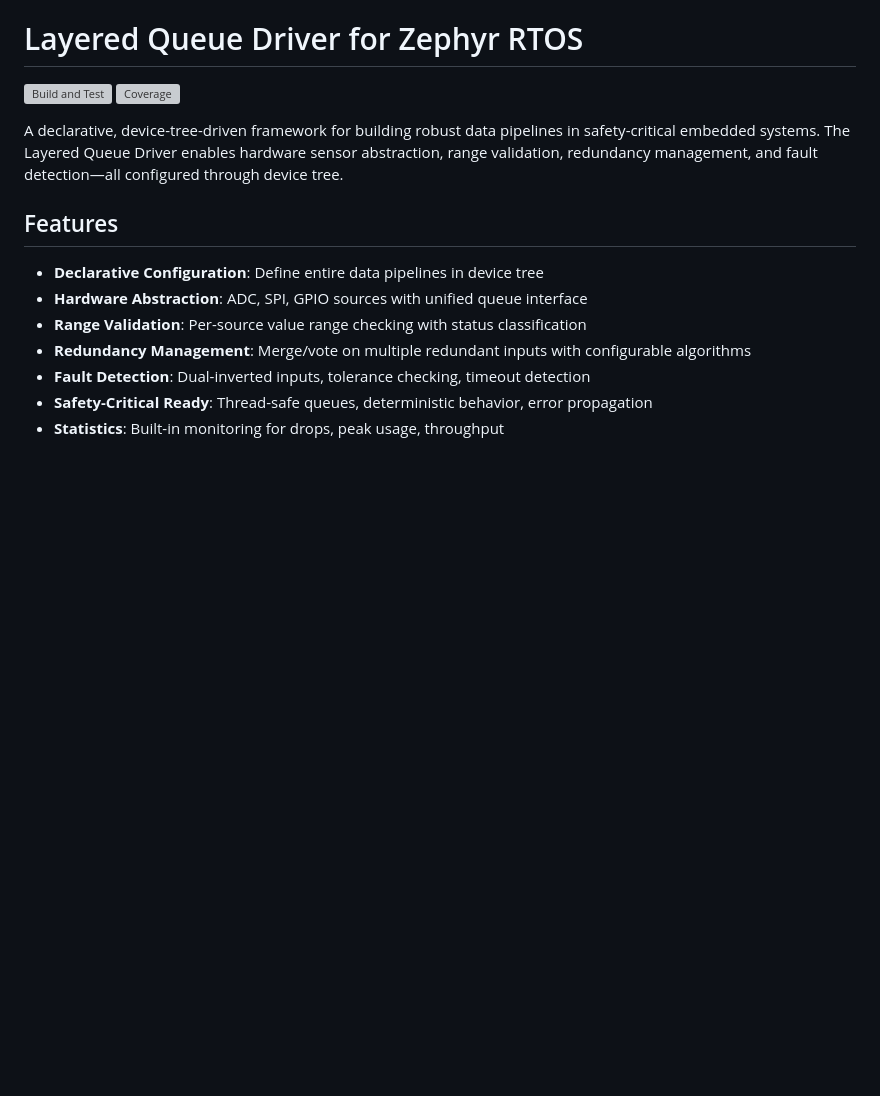
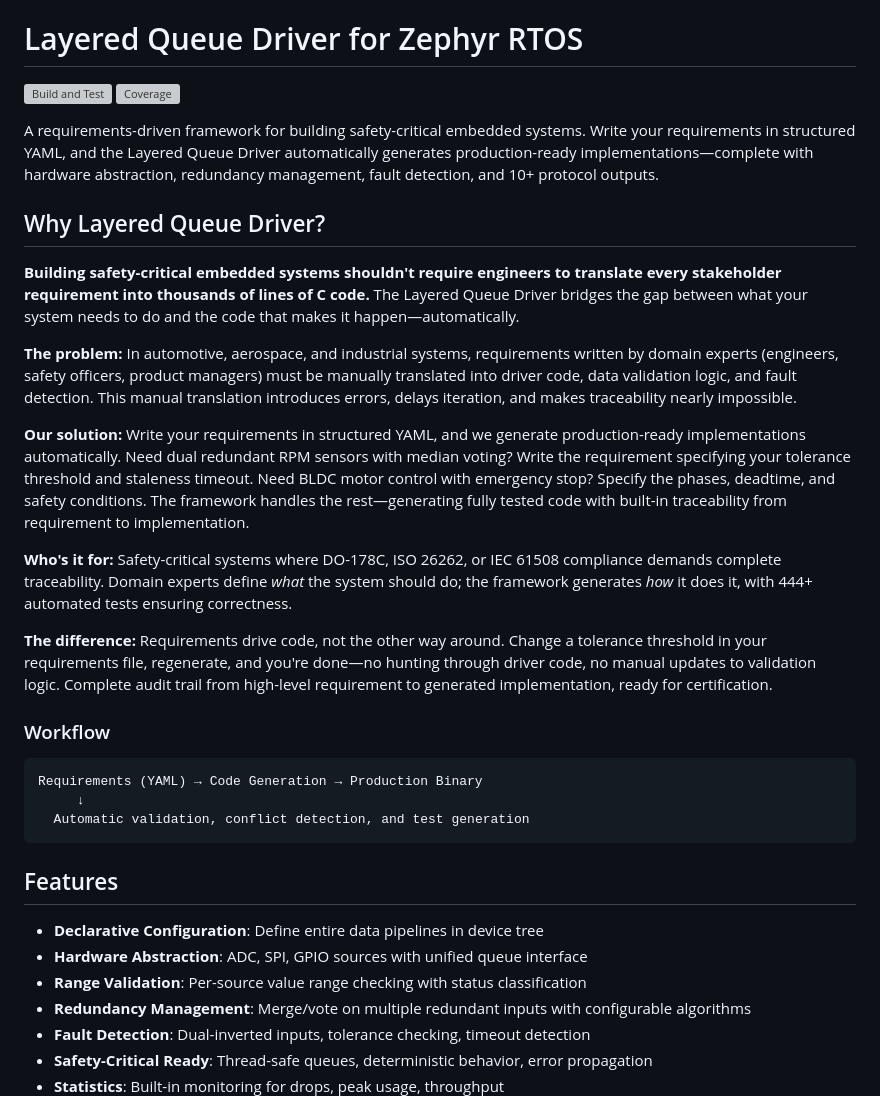
Before and after one commit to and-elf/layered-queue-driver, a Markdown page: README.md, the part around the change. Drawn GitHub-style; blank space fills up the shorter version; grey boxes are pictures that could not be loaded.

````diff
--- a/README.md
+++ b/README.md
@@ -3,7 +3,27 @@
 [![Build and Test](https://github.com/and-elf/layered-queue-driver/actions/workflows/test.yml/badge.svg)](https://github.com/and-elf/layered-queue-driver/actions/workflows/test.yml)
 [![Coverage](https://img.shields.io/endpoint?url=https://raw.githubusercontent.com/and-elf/layered-queue-driver/main/.github/badges/coverage.json)](https://github.com/and-elf/layered-queue-driver/actions/workflows/coverage-badge.yml)
 
-A declarative, device-tree-driven framework for building robust data pipelines in safety-critical embedded systems. The Layered Queue Driver enables hardware sensor abstraction, range validation, redundancy management, and fault detection—all configured through device tree.
+A requirements-driven framework for building safety-critical embedded systems. Write your requirements in structured YAML, and the Layered Queue Driver automatically generates production-ready implementations—complete with hardware abstraction, redundancy management, fault detection, and 10+ protocol outputs.
+
+## Why Layered Queue Driver?
+
+**Building safety-critical embedded systems shouldn't require engineers to translate every stakeholder requirement into thousands of lines of C code.** The Layered Queue Driver bridges the gap between what your system needs to do and the code that makes it happen—automatically.
+
+**The problem:** In automotive, aerospace, and industrial systems, requirements written by domain experts (engineers, safety officers, product managers) must be manually translated into driver code, data validation logic, and fault detection. This manual translation introduces errors, delays iteration, and makes traceability nearly impossible.
+
+**Our solution:** Write your requirements in structured YAML, and we generate production-ready implementations automatically. Need dual redundant RPM sensors with median voting? Write the requirement specifying your tolerance threshold and staleness timeout. Need BLDC motor control with emergency stop? Specify the phases, deadtime, and safety conditions. The framework handles the rest—generating fully tested code with built-in traceability from requirement to implementation.
+
+**Who's it for:** Safety-critical systems where DO-178C, ISO 26262, or IEC 61508 compliance demands complete traceability. Domain experts define *what* the system should do; the framework generates *how* it does it, with 444+ automated tests ensuring correctness.
+
+**The difference:** Requirements drive code, not the other way around. Change a tolerance threshold in your requirements file, regenerate, and you're done—no hunting through driver code, no manual updates to validation logic. Complete audit trail from high-level requirement to generated implementation, ready for certification.
+
+### Workflow
+
+```
+Requirements (YAML) → Code Generation → Production Binary
+     ↓
+  Automatic validation, conflict detection, and test generation
+```
 
 ## Features
 
````
Also changed, not shown: SPEECH_AI_SAFETY_CRITICAL.md (added, +442 -0 lines).
